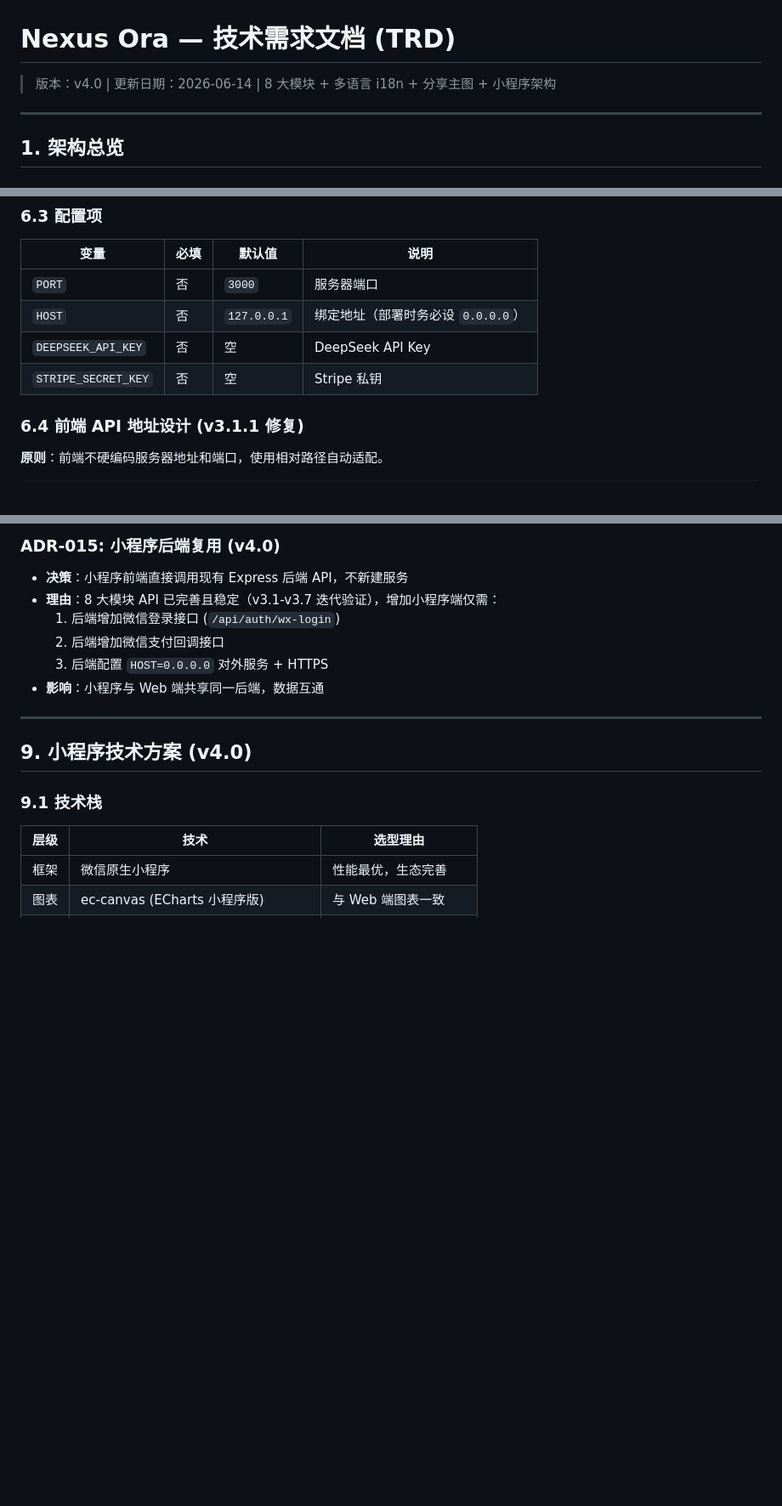
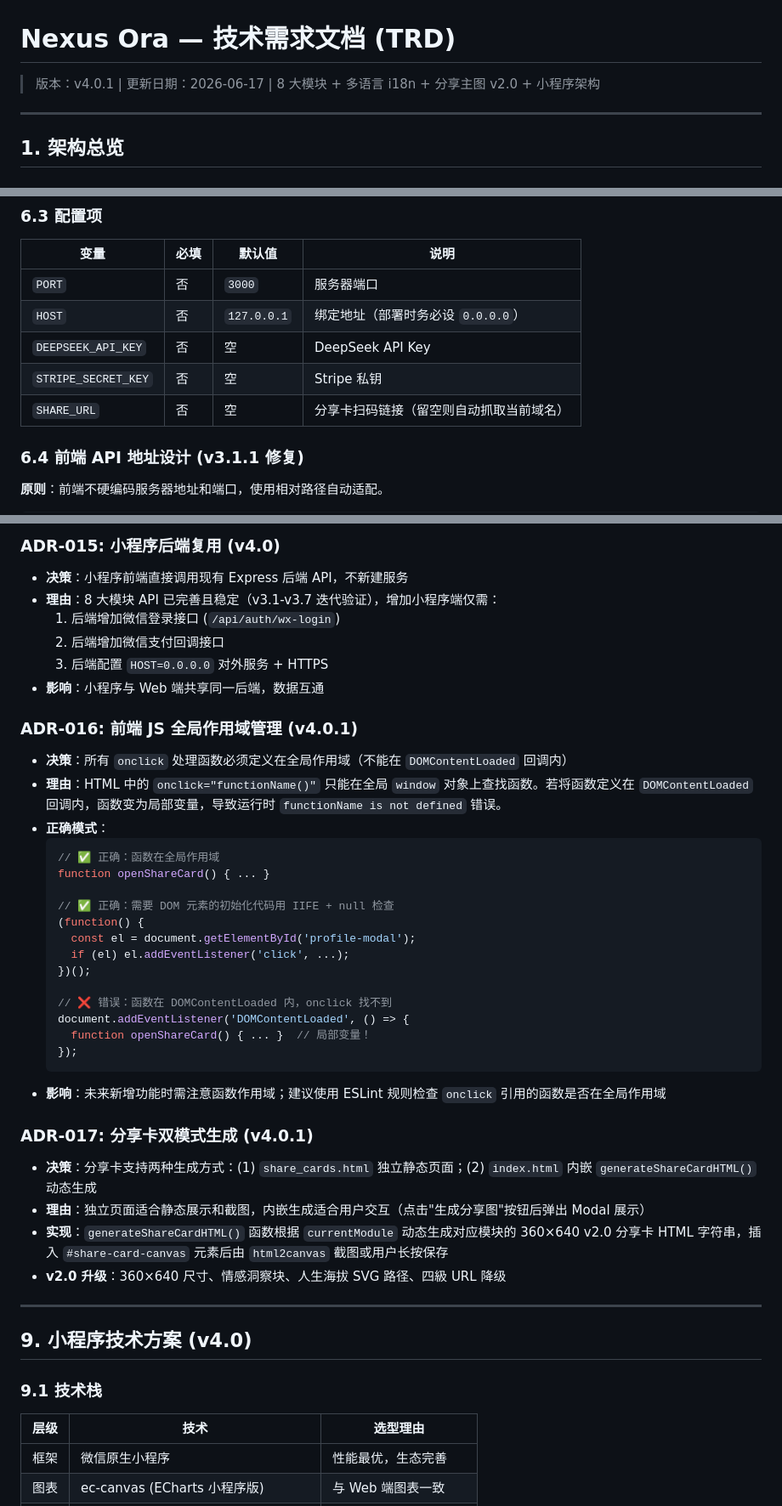
Before and after one commit to redfather918/Nexus-Ora, a Markdown page: nexus-ora-mvp/docs/TRD.md, 3 parts joined by grey strips. Shown at 85% size. GitHub-like rendering; blank space fills up the shorter version.

Commit message:
docs: 更新 PRD/TRD 至 v4.0.1
- PRD: 升级分享卡设计说明至 v2.0
- TRD: 添加 SHARE_URL 环境变量
- TRD: 新增 ADR-016/017

````diff
--- a/nexus-ora-mvp/docs/TRD.md
+++ b/nexus-ora-mvp/docs/TRD.md
@@ -1,6 +1,6 @@
 # Nexus Ora — 技术需求文档 (TRD)
 
-> 版本：v4.0 | 更新日期：2026-06-14 | 8 大模块 + 多语言 i18n + 分享主图 + 小程序架构
+> 版本：v4.0.1 | 更新日期：2026-06-17 | 8 大模块 + 多语言 i18n + 分享主图 v2.0 + 小程序架构
 
 ---
 
@@ -410,6 +410,7 @@ node server_unified.js
 | `HOST` | 否 | `127.0.0.1` | 绑定地址（部署时务必设 `0.0.0.0`） |
 | `DEEPSEEK_API_KEY` | 否 | 空 | DeepSeek API Key |
 | `STRIPE_SECRET_KEY` | 否 | 空 | Stripe 私钥 |
+| `SHARE_URL` | 否 | 空 | 分享卡扫码链接（留空则自动抓取当前域名） |
 
 ### 6.4 前端 API 地址设计 (v3.1.1 修复)
 
@@ -529,6 +530,33 @@ const API_BASE = '';
   3. 后端配置 `HOST=0.0.0.0` 对外服务 + HTTPS
 - **影响**：小程序与 Web 端共享同一后端，数据互通
 
+### ADR-016: 前端 JS 全局作用域管理 (v4.0.1)
+- **决策**：所有 `onclick` 处理函数必须定义在全局作用域（不能在 `DOMContentLoaded` 回调内）
+- **理由**：HTML 中的 `onclick="functionName()"` 只能在全局 `window` 对象上查找函数。若将函数定义在 `DOMContentLoaded` 回调内，函数变为局部变量，导致运行时 `functionName is not defined` 错误。
+- **正确模式**：
+  ```javascript
+  // ✅ 正确：函数在全局作用域
+  function openShareCard() { ... }
+
+  // ✅ 正确：需要 DOM 元素的初始化代码用 IIFE + null 检查
+  (function() {
+    const el = document.getElementById('profile-modal');
+    if (el) el.addEventListener('click', ...);
+  })();
+
+  // ❌ 错误：函数在 DOMContentLoaded 内，onclick 找不到
+  document.addEventListener('DOMContentLoaded', () => {
+    function openShareCard() { ... }  // 局部变量！
+  });
+  ```
+- **影响**：未来新增功能时需注意函数作用域；建议使用 ESLint 规则检查 `onclick` 引用的函数是否在全局作用域
+
+### ADR-017: 分享卡双模式生成 (v4.0.1)
+- **决策**：分享卡支持两种生成方式：(1) `share_cards.html` 独立静态页面；(2) `index.html` 内嵌 `generateShareCardHTML()` 动态生成
+- **理由**：独立页面适合静态展示和截图，内嵌生成适合用户交互（点击"生成分享图"按钮后弹出 Modal 展示）
+- **实现**：`generateShareCardHTML()` 函数根据 `currentModule` 动态生成对应模块的 360×640 v2.0 分享卡 HTML 字符串，插入 `#share-card-canvas` 元素后由 `html2canvas` 截图或用户长按保存
+- **v2.0 升级**：360×640 尺寸、情感洞察块、人生海拔 SVG 路径、四級 URL 降级
+
 ---
 
 ## 9. 小程序技术方案 (v4.0)
````
Also changed, not shown: nexus-ora-mvp/docs/PRD.md (+23 -9 lines).
